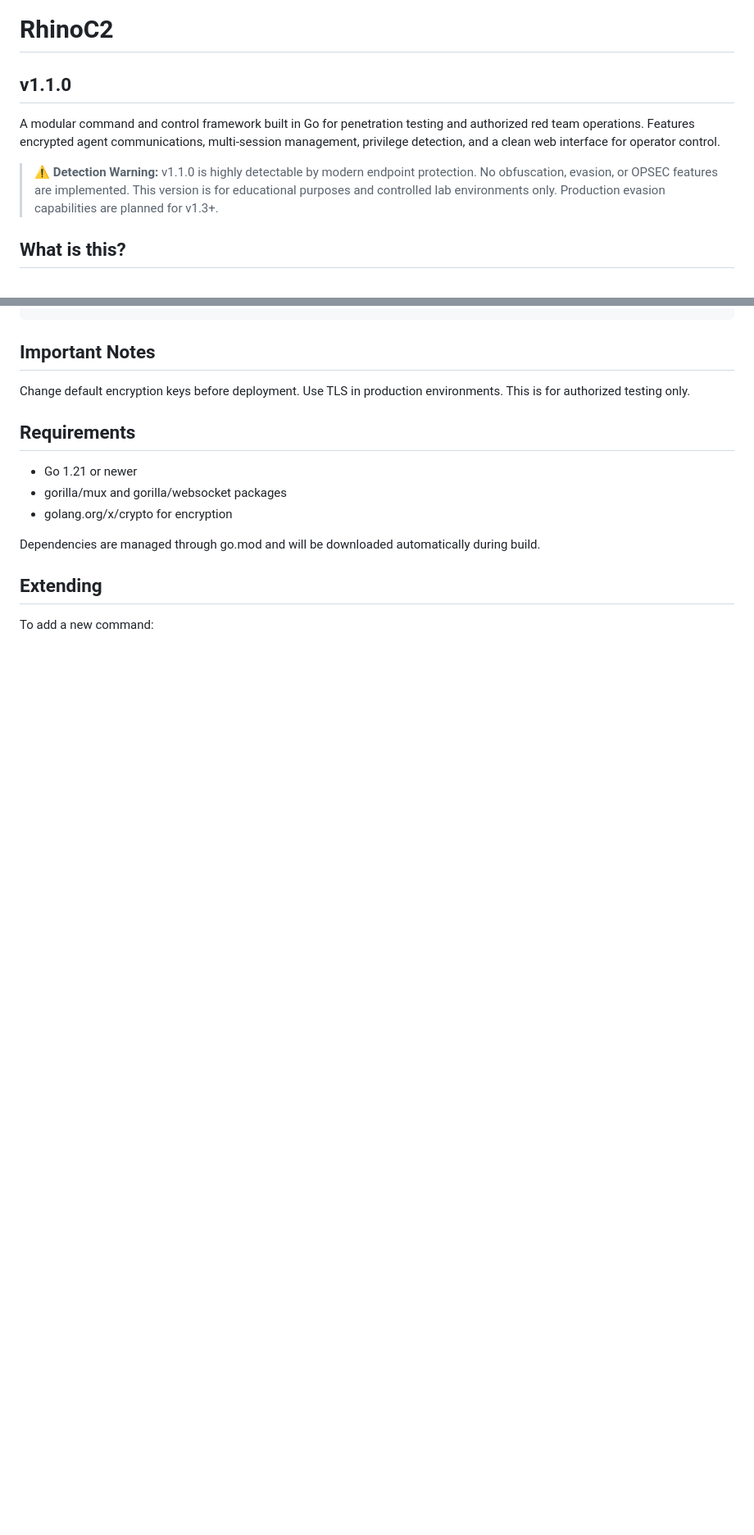
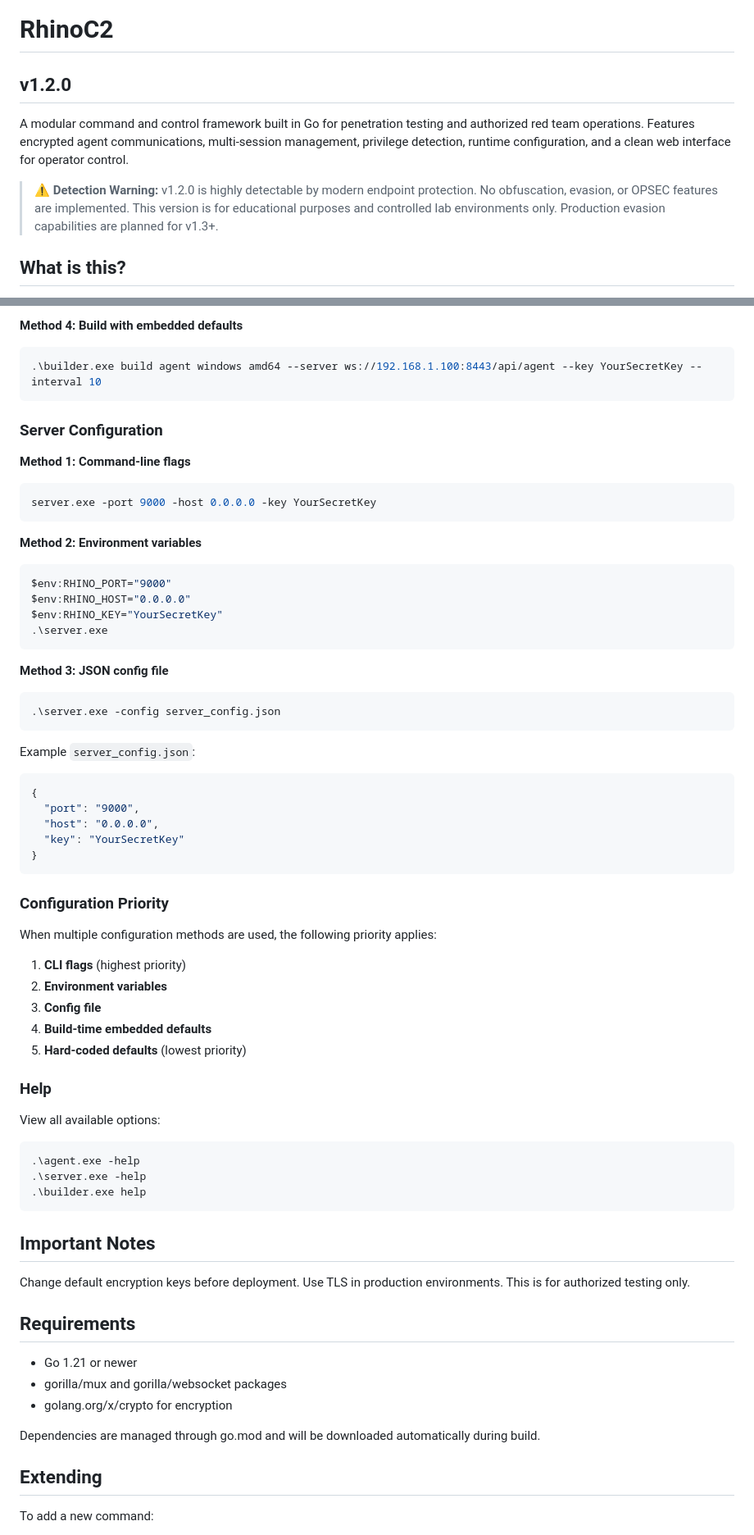
Before and after one commit to 1rhino2/RhinoC2, a Markdown page: README.md, 2 parts joined by grey strips. Shown: that part at 82% size. GitHub-like rendering; blank space fills up the shorter version.

````diff
--- a/README.md
+++ b/README.md
@@ -1,10 +1,10 @@
 # RhinoC2
 
-## v1.1.0
+## v1.2.0
 
-A modular command and control framework built in Go for penetration testing and authorized red team operations. Features encrypted agent communications, multi-session management, privilege detection, and a clean web interface for operator control.
+A modular command and control framework built in Go for penetration testing and authorized red team operations. Features encrypted agent communications, multi-session management, privilege detection, runtime configuration, and a clean web interface for operator control.
 
-> **⚠️ Detection Warning:** v1.1.0 is highly detectable by modern endpoint protection. No obfuscation, evasion, or OPSEC features are implemented. This version is for educational purposes and controlled lab environments only. Production evasion capabilities are planned for v1.3+.
+> **⚠️ Detection Warning:** v1.2.0 is highly detectable by modern endpoint protection. No obfuscation, evasion, or OPSEC features are implemented. This version is for educational purposes and controlled lab environments only. Production evasion capabilities are planned for v1.3+.
 
 ## What is this?
 
@@ -136,3 +192,53 @@ Interval: 30 * time.Second
+**Method 4: Build with embedded defaults**
+```powershell
+.\builder.exe build agent windows amd64 --server ws://192.168.1.100:8443/api/agent --key YourSecretKey --interval 10
+```
+
+### Server Configuration
+
+**Method 1: Command-line flags**
+```powershell
+server.exe -port 9000 -host 0.0.0.0 -key YourSecretKey
+```
+
+**Method 2: Environment variables**
+```powershell
+$env:RHINO_PORT="9000"
+$env:RHINO_HOST="0.0.0.0"
+$env:RHINO_KEY="YourSecretKey"
+.\server.exe
+```
+
+**Method 3: JSON config file**
+```powershell
+.\server.exe -config server_config.json
+```
+
+Example `server_config.json`:
+```json
+{
+  "port": "9000",
+  "host": "0.0.0.0",
+  "key": "YourSecretKey"
+}
+```
+
+### Configuration Priority
+
+When multiple configuration methods are used, the following priority applies:
+1. **CLI flags** (highest priority)
+2. **Environment variables**
+3. **Config file**
+4. **Build-time embedded defaults**
+5. **Hard-coded defaults** (lowest priority)
+
+### Help
+
+View all available options:
+```powershell
+.\agent.exe -help
+.\server.exe -help
+.\builder.exe help
 ```
 
 ## Important Notes
````
Also changed, not shown: other parts of README.md (+81 -17 lines).
